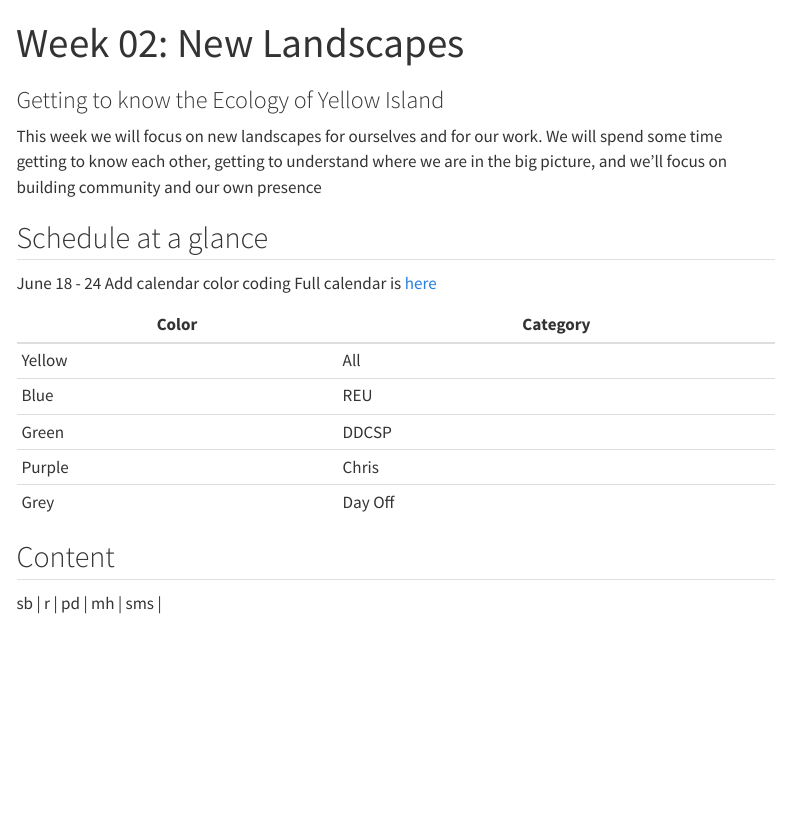
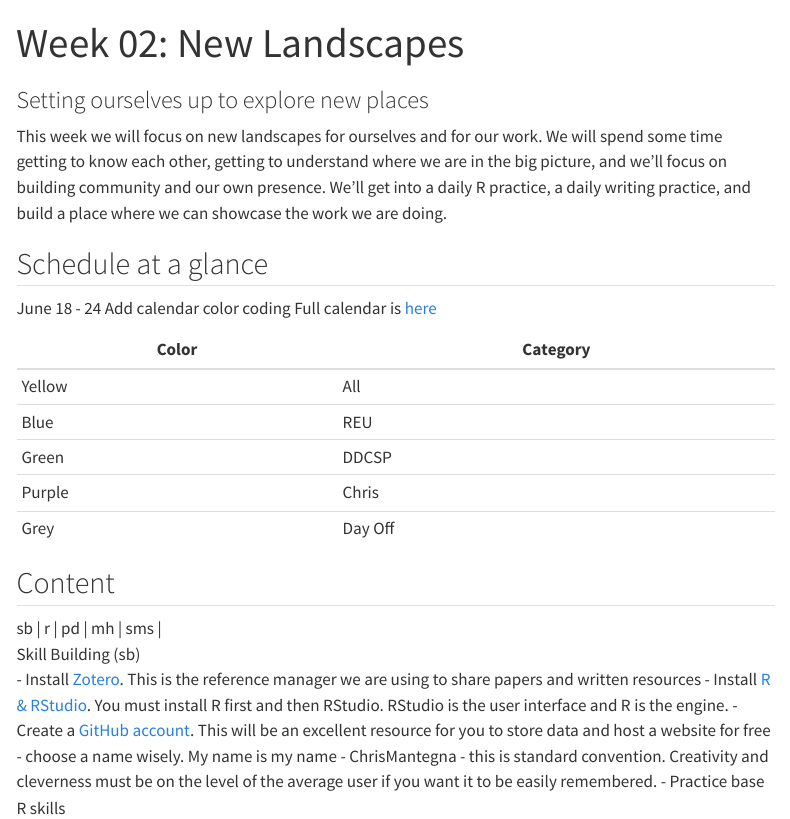
Before and after one commit to ChrisMantegna/YellowIsland2023, a Quarto document (weekly/02.qmd): the page in a window 1100 px wide, from its top. Rendered offline with R 4.5, knitr and Pandoc in place of Quarto, with nearby package versions; menus at the side of the page are left out.

Commit message:
Update 02.qmd

```diff
--- a/weekly/02.qmd
+++ b/weekly/02.qmd
@@ -1,6 +1,6 @@
 ---
 title: "Week 02: New Landscapes"
-subtitle: "Getting to know the Ecology of Yellow Island"
+subtitle: "Setting ourselves up to explore new places"
 
 format:
   html:
@@ -10,7 +10,7 @@ format:
     highlight-style: github
     code-overflow: wrap
 ---
-This week we will focus on new landscapes for ourselves and for our work. We will spend some time getting to know each other, getting to understand where we are in the big picture, and we'll focus on building community and our own presence
+This week we will focus on new landscapes for ourselves and for our work. We will spend some time getting to know each other, getting to understand where we are in the big picture, and we'll focus on building community and our own presence. We'll get into a daily R practice, a daily writing practice, and build a place where we can showcase the work we are doing.
 
 ## Schedule at a glance
 June 18 - 24
@@ -28,3 +28,8 @@ Full calendar is [here](https://calendar.google.com/calendar/u/0?cid=Y2xhc3Nyb29
 
 ## Content
 | sb | r | pd | mh | sms |
+Skill Building (sb)
+- Install [Zotero](https://www.zotero.org/). This is the reference manager we are using to share papers and written resources
+- Install [R & RStudio](https://happygitwithr.com/install-r-rstudio.html). You must install R first and then RStudio. RStudio is the user interface and R is the engine.
+- Create a [GitHub account](https://happygitwithr.com/github-acct.html). This will be an excellent resource for you to store data and host a website for free - choose a name wisely. My name is my name - ChrisMantegna - this is standard convention. Creativity and cleverness must be on the level of the average user if you want it to be easily remembered.
+- Practice base R skills
```
